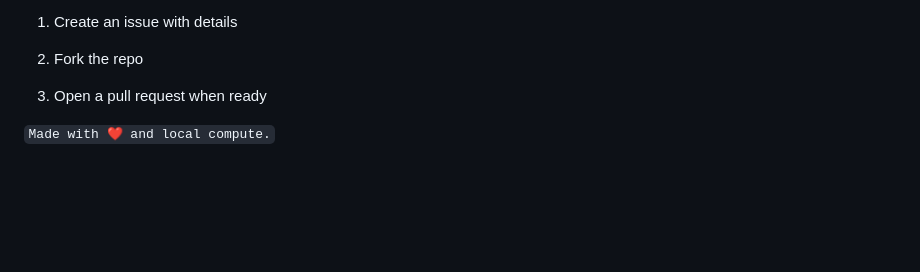
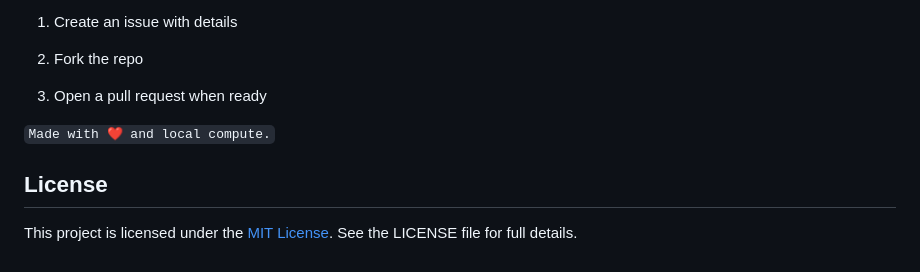
Before and after one commit to maxadov/KovalskyAI, a Markdown page: README.md, the part around the change printed below. GitHub-like rendering; blank space fills up the shorter version.

Commit message:
updated README with the license

```diff
--- a/README.md
+++ b/README.md
@@ -126,3 +128,8 @@ http://localhost:8000
 3. Open a pull request when ready
 
 `Made with ❤️ and local compute.`
+
+## License
+
+This project is licensed under the [MIT License](./LICENSE.txt).
+See the LICENSE file for full details.
```
Also changed, not shown: other parts of README.md (+2 -0 lines).
